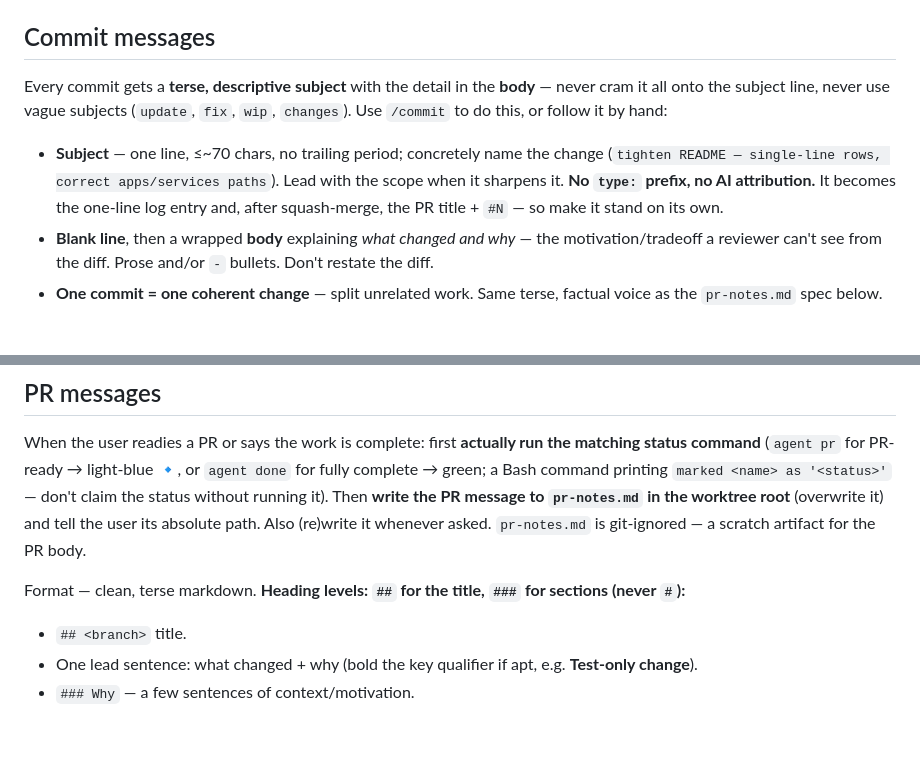
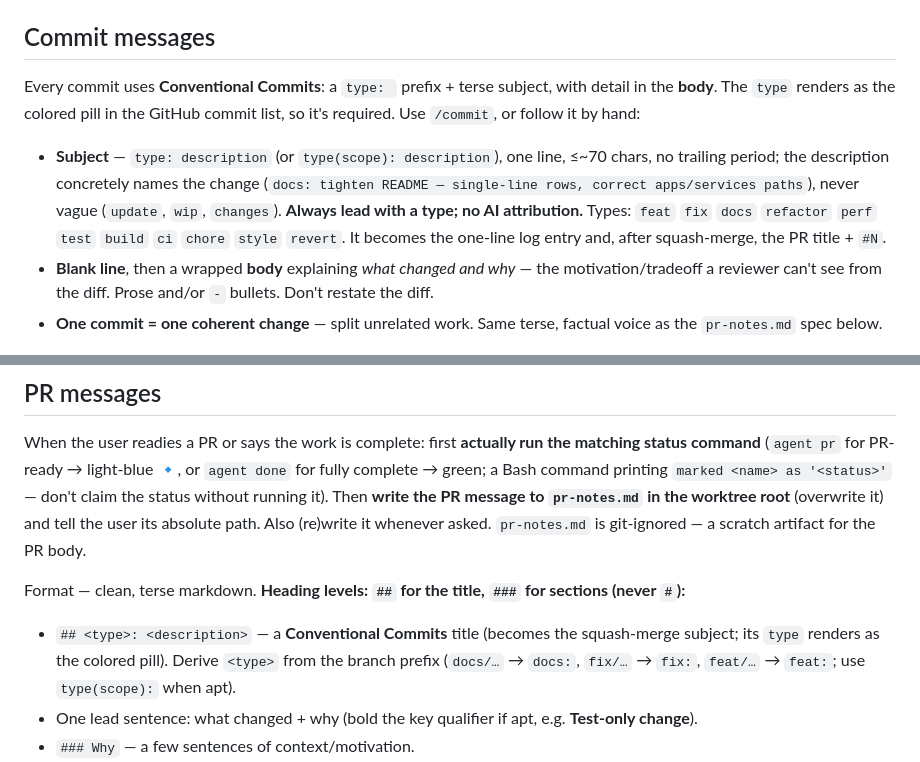
Before and after one commit to D-Luop/worktree-dev, a Markdown page: .wtd/templates/CLAUDE.md, 2 parts joined by grey strips. Rendered like a GitHub page; blank space fills up the shorter version.

Commit message:
docs/conventional-commit-naming (#20)
Make agents write **Conventional Commits** so the colored type pills
populate in the GitHub commit list.

### Why
Those pills come from **Refined GitHub parsing the `type:` prefix** in
the commit/PR subject — **not** from repo labels. Verified: the pilled
luop PRs (#396 `docs:`, #394 `fix(scope):`) carry **zero labels**;
prefix-less titles (#397/#398) show no pill. So no labels, no CI, no
auto-labeler are needed — the mechanism is the message text.

This also corrects my earlier `/commit` guidance that said *no* `type:`
prefix — that was a misread (the prefix was present, just hidden by
Refined GitHub's rendering).

### Changes
- **commit skill** — subject is now `type: description`
(`feat|fix|docs|refactor|perf|test|build|ci|chore|style|revert`,
optional `(scope)`).
- **pr skill + CLAUDE.md** — PR title (`pr-notes.md` `##` heading) is
now `## type: description`, derived from the branch prefix, so the
squash-merge subject carries the type and shows the pill.

```diff
--- a/.wtd/templates/CLAUDE.md
+++ b/.wtd/templates/CLAUDE.md
@@ -81,14 +81,15 @@ worktree root, run `pwd` and prefix with it.
 
 ## Commit messages
 
-Every commit gets a **terse, descriptive subject** with the detail in the **body** — never cram it all
-onto the subject line, never use vague subjects (`update`, `fix`, `wip`, `changes`). Use `/commit` to
-do this, or follow it by hand:
+Every commit uses **Conventional Commits**: a `type: ` prefix + terse subject, with detail in the
+**body**. The `type` renders as the colored pill in the GitHub commit list, so it's required. Use
+`/commit`, or follow it by hand:
 
-- **Subject** — one line, ≤~70 chars, no trailing period; concretely name the change
-  (`tighten README — single-line rows, correct apps/services paths`). Lead with the scope when it
-  sharpens it. **No `type:` prefix, no AI attribution.** It becomes the one-line log entry and, after
-  squash-merge, the PR title + `#N` — so make it stand on its own.
+- **Subject** — `type: description` (or `type(scope): description`), one line, ≤~70 chars, no trailing
+  period; the description concretely names the change (`docs: tighten README — single-line rows,
+  correct apps/services paths`), never vague (`update`, `wip`, `changes`). **Always lead with a type;
+  no AI attribution.** Types: `feat` `fix` `docs` `refactor` `perf` `test` `build` `ci` `chore`
+  `style` `revert`. It becomes the one-line log entry and, after squash-merge, the PR title + `#N`.
 - **Blank line**, then a wrapped **body** explaining *what changed and why* — the motivation/tradeoff a
   reviewer can't see from the diff. Prose and/or `-` bullets. Don't restate the diff.
 - **One commit = one coherent change** — split unrelated work. Same terse, factual voice as the
@@ -103,7 +104,9 @@ command printing `marked <name> as '<status>'` — don't claim the status withou
 (re)write it whenever asked. `pr-notes.md` is git-ignored — a scratch artifact for the PR body.
 
 Format — clean, terse markdown. **Heading levels: `##` for the title, `###` for sections (never `#`):**
-- `## <branch>` title.
+- `## <type>: <description>` — a **Conventional Commits** title (becomes the squash-merge subject; its
+  `type` renders as the colored pill). Derive `<type>` from the branch prefix (`docs/…` → `docs:`,
+  `fix/…` → `fix:`, `feat/…` → `feat:`; use `type(scope):` when apt).
 - One lead sentence: what changed + why (bold the key qualifier if apt, e.g. **Test-only change**).
 - `### Why` — a few sentences of context/motivation.
 - One `###` section per area of change (e.g. `### Test fixes`, `### Tooling`, `### Build`), each a
```
Also changed, not shown: 2 other files.
